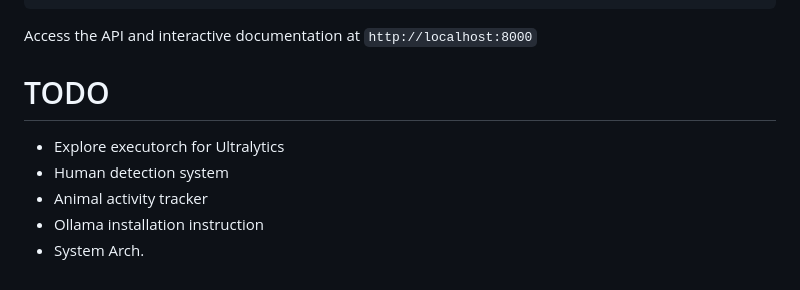
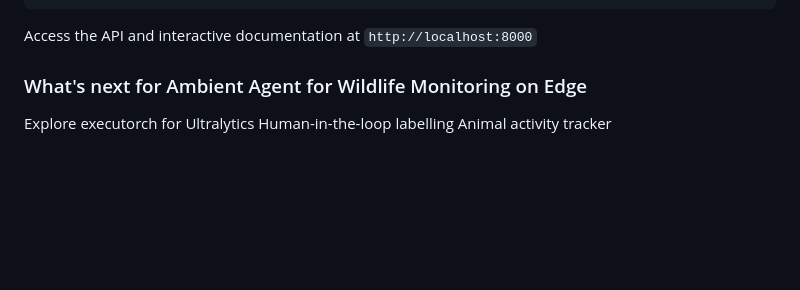
Before and after one commit to MLComps/arm-ai-developer-challenge-2025, a Markdown page: README.md, the part around the change printed below. Drawn GitHub-style; blank space fills up the shorter version.

```diff
--- a/README.md
+++ b/README.md
@@ -106,10 +108,8 @@ Docs at http://0.0.0.0:8000/docs
 
 Access the API and interactive documentation at `http://localhost:8000`
 
-# TODO
+### What's next for Ambient Agent for Wildlife Monitoring on Edge
 
-- Explore executorch for Ultralytics
-- Human detection system
-- Animal activity tracker
-- Ollama installation instruction
-- System Arch.
+Explore executorch for Ultralytics
+Human-in-the-loop labelling
+Animal activity tracker
```
Also changed, not shown: other parts of README.md (+2 -0 lines).
